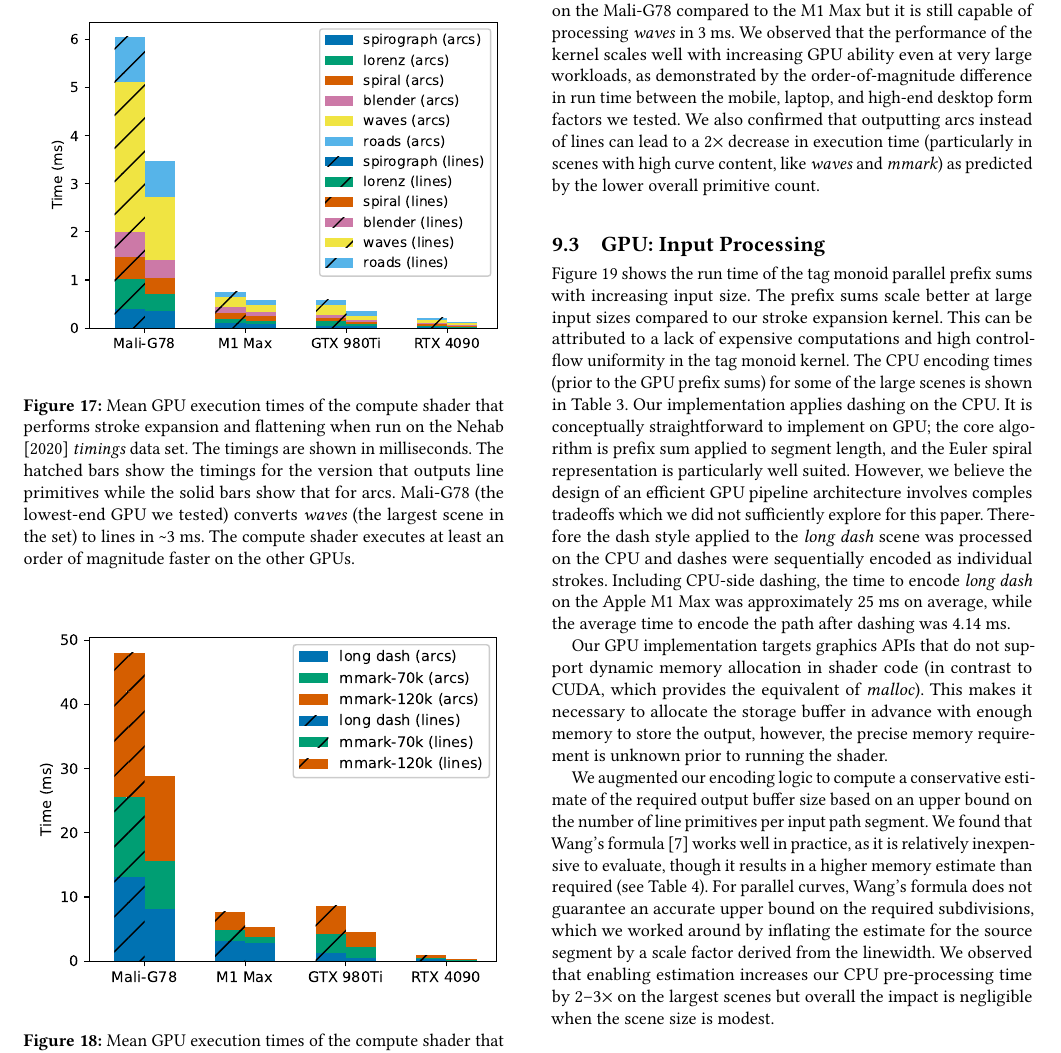
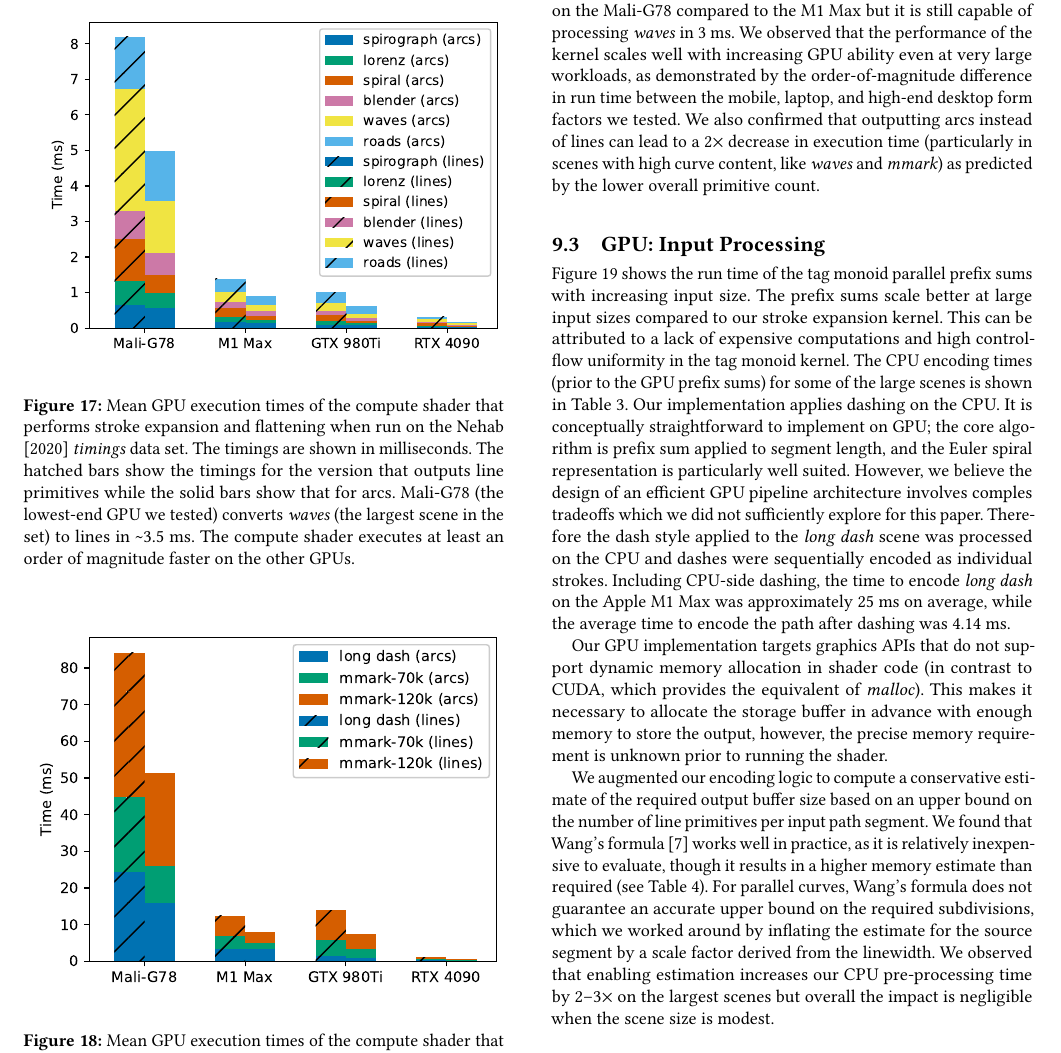
Before and after one commit to linebender/gpu-stroke-expansion-paper, a LaTeX paper (paper.tex): part of page 14 of 16, cut so that both start at the same text. Compiled offline with pdfLaTeX.

Commit message:
Update GPU timing plots with new strongly correct measurements

```diff
--- a/paper.tex
+++ b/paper.tex
@@ -647,14 +647,14 @@ We authored two additional test scenes in order to stress the GPU with a higher
 The test scenes were rendered to a GPU texture with dimensions 2088x1600. The contents of each scene were uniformly scaled up (by encoding a transform) to fit the size of the texture, in order to increase the required number of output primitives. As with the CPU timings, we used an error tolerance of 0.25 pixels in all cases. We recorded the execution times across 3,000 GPU submissions for each scene.
 
 \begin{figure}
-    \includegraphics[scale=0.69]{nehab_gpu_timings}
-    \caption{Mean GPU execution times of the compute shader that performs stroke expansion and flattening when run on the \citet{Nehab2020} \emph{timings} data set. The timings are shown in milliseconds. The hatched bars show the timings for the version that outputs line primitives while the solid bars show that for arcs. Mali-G78 (the lowest-end GPU we tested) converts \emph{waves} (the largest scene in the set) to lines in \textasciitilde3 ms. The compute shader executes at least an order of magnitude faster on the other GPUs.}
+    \includegraphics[scale=0.69]{nehab_gpu_timings_strong}
+    \caption{Mean GPU execution times of the compute shader that performs stroke expansion and flattening when run on the \citet{Nehab2020} \emph{timings} data set. The timings are shown in milliseconds. The hatched bars show the timings for the version that outputs line primitives while the solid bars show that for arcs. Mali-G78 (the lowest-end GPU we tested) converts \emph{waves} (the largest scene in the set) to lines in \textasciitilde3.5 ms. The compute shader executes at least an order of magnitude faster on the other GPUs.}
     \Description{A stacked bar chart of the GPU timings for stroke expansion from \citet{Nehab2020} timings SVGs}
     \label{fig:nehab-gpu-timings}
 \end{figure}
 
 \begin{figure}
-    \includegraphics[scale=0.73]{test_scenes_gpu_timings}
+    \includegraphics[scale=0.73]{test_scenes_gpu_timings_strong}
     \caption{Mean GPU execution times of the compute shader that performs stroke expansion and flattening when run on the stress test scenes. The timings are shown in milliseconds.}
     \Description{A stacked bar chart of the GPU timings for stroke expansion from our test scenes}
     \label{fig:test-scenes-gpu-timings}
```
Also changed, not shown: nehab_gpu_timings_strong.eps (added), nehab_gpu_timings_weak.eps (renamed from nehab_gpu_timings.eps), test_scenes_gpu_timings_strong.eps (added), test_scenes_gpu_timings_weak.eps (renamed from test_scenes_gpu_timings.eps), 1 other file.
